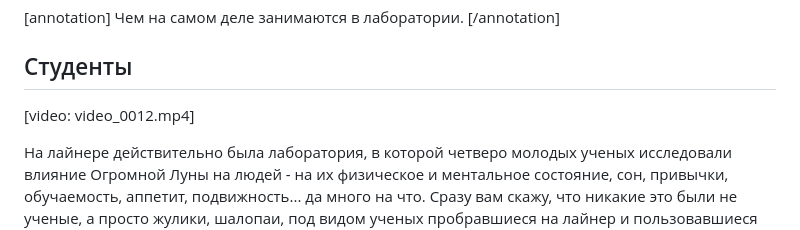
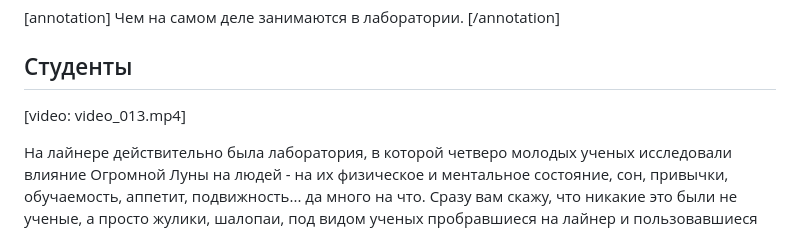
Before and after one commit to sahsasheo/moon-book, a Markdown page: book/chapters/12-1.md, the part around the change. GitHub-like rendering.

```diff
--- a/book/chapters/12-1.md
+++ b/book/chapters/12-1.md
@@ -2,7 +2,7 @@
 
 ## Студенты
 
-[video: video_0012.mp4]
+[video: video_013.mp4]
 
 На лайнере действительно была лаборатория, в которой четверо молодых ученых исследовали влияние Огромной Луны на людей - на их физическое и ментальное состояние, сон, привычки, обучаемость, аппетит, подвижность... да много на что. Сразу вам скажу, что никакие это были не ученые, а просто жулики, шалопаи, под видом ученых пробравшиеся на лайнер и пользовавшиеся всем бесплатно.
 
```
Also changed, not shown: book/chapters/04.md (+1 -1 lines), book/chapters/11-1.md (+1 -1 lines).
